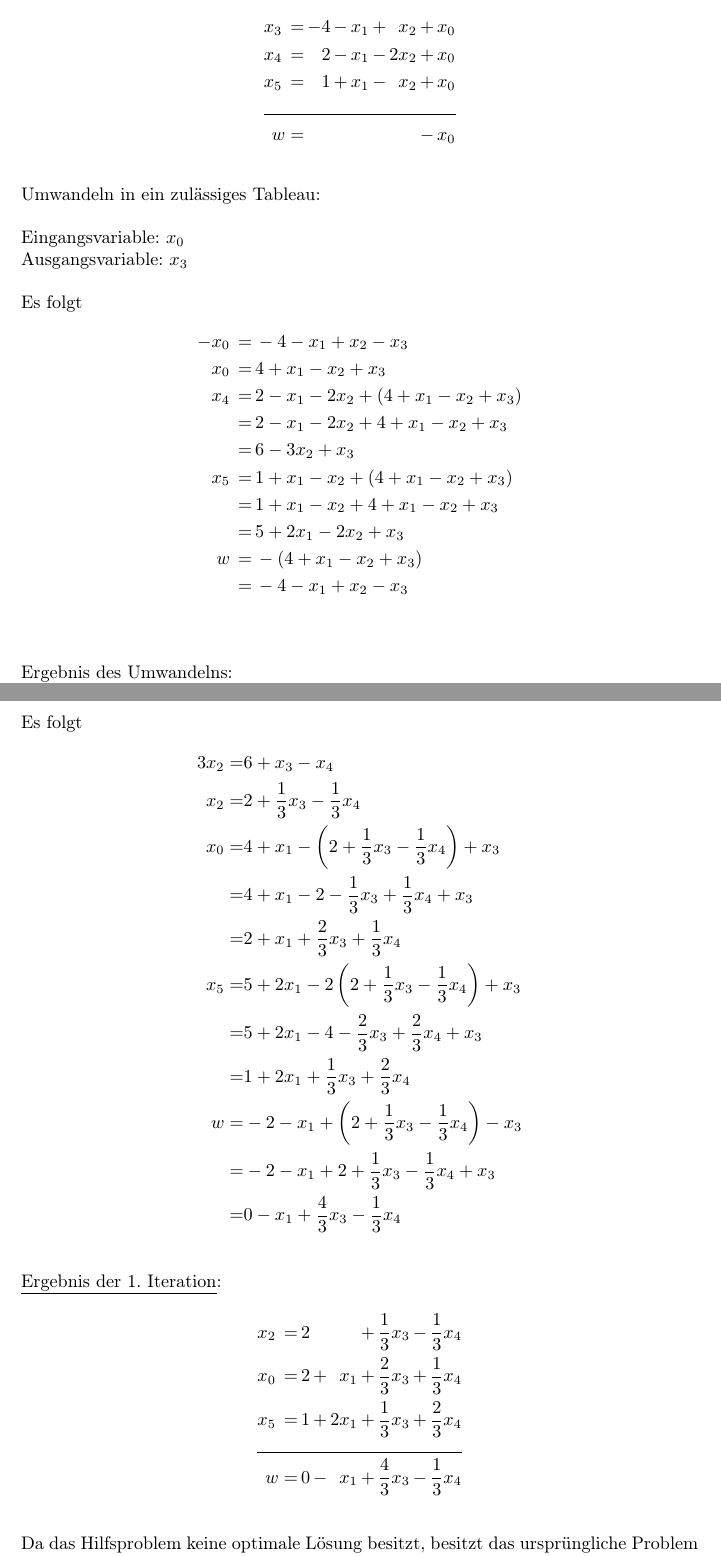
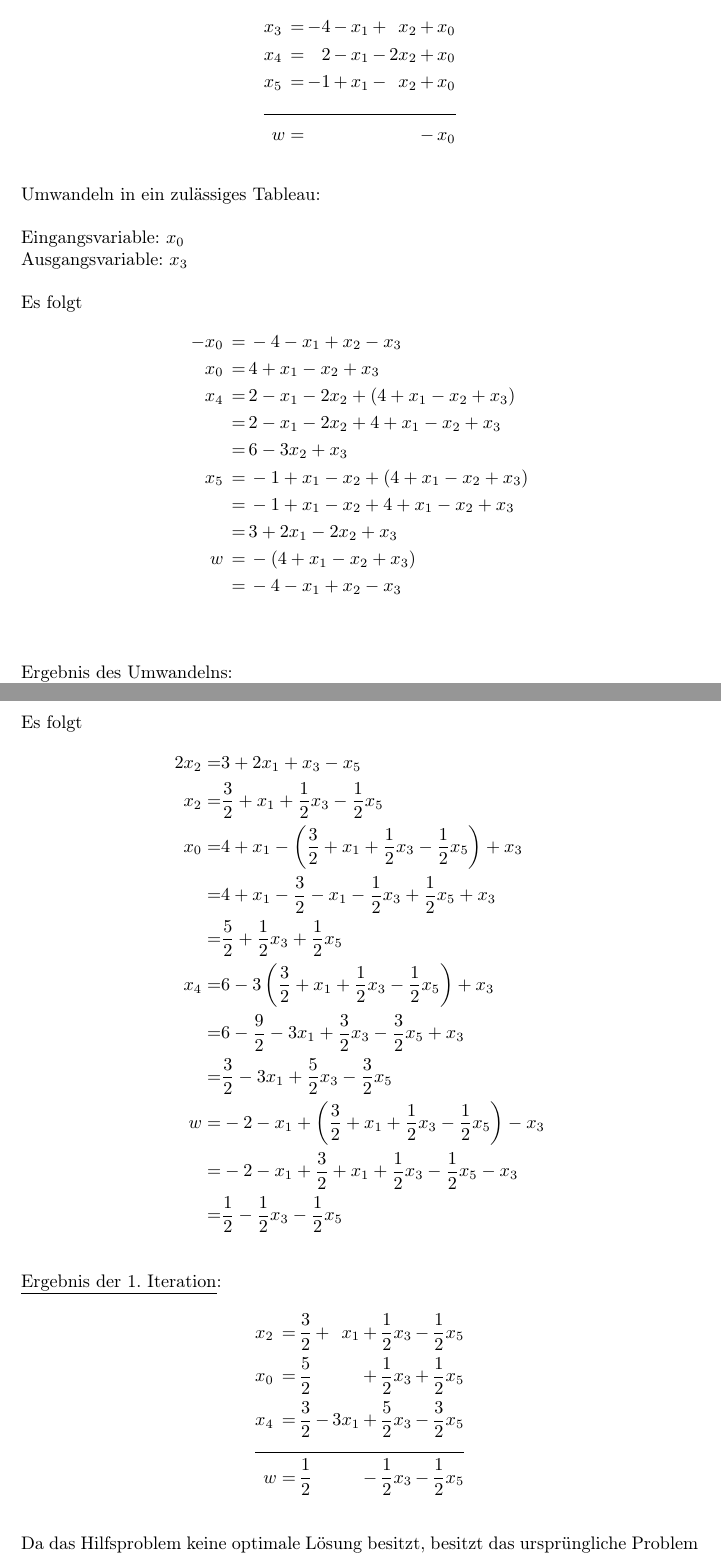
Before and after one commit to 2martens/uni, a LaTeX problem sheet (optimierung/Uebungsblatt3.tex): two parts of pages 6 and 7 of 10, joined at a grey line, cut so that both start at the same text. Compiled offline with pdfLaTeX.

Commit message:
MATH2-Inf-3: 2a korrigiert.

```diff
--- a/optimierung/Uebungsblatt3.tex
+++ b/optimierung/Uebungsblatt3.tex
@@ -204,7 +204,7 @@ Stephan Niendorf (6242417)}
 		\begin{alignat*}{5}
 			x_{3} \,&=&\, -4 \,&-&\, x_{1} \,&+&\, x_{2} \,&+&\, x_{0} \\
 			x_{4} \,&=&\, 2 \,&-&\, x_{1} \,&-&\, 2x_{2} \,&+&\, x_{0} \\
-			x_{5} \,&=&\, 1 \,&+&\, x_{1} \,&-&\, x_{2} \,&+&\, x_{0} \\ \cline{1 - 9}
+			x_{5} \,&=&\, -1 \,&+&\, x_{1} \,&-&\, x_{2} \,&+&\, x_{0} \\ \cline{1 - 9}
 			w &=& && && \,&-&\, x_{0}
 		\end{alignat*}
 
@@ -220,9 +220,9 @@ Stephan Niendorf (6242417)}
 			x_{4} \,&=&&\, 2 - x_{1} - 2x_{2} + \left(4 + x_{1} - x_{2} + x_{3}\right) \\
 			&=&&\, 2 - x_{1} - 2x_{2} + 4 + x_{1} - x_{2} + x_{3} \\
 			&=&&\, 6 - 3x_{2} + x_{3} \\
-			x_{5} \,&=&&\, 1 + x_{1} - x_{2} + \left(4 + x_{1} - x_{2} + x_{3}\right) \\
-			&=&&\, 1 + x_{1} - x_{2} + 4 + x_{1} - x_{2} + x_{3} \\
-			&=&&\, 5 + 2x_{1} - 2x_{2} + x_{3} \\
+			x_{5} \,&=&&\, -1 + x_{1} - x_{2} + \left(4 + x_{1} - x_{2} + x_{3}\right) \\
+			&=&&\, -1 + x_{1} - x_{2} + 4 + x_{1} - x_{2} + x_{3} \\
+			&=&&\, 3 + 2x_{1} - 2x_{2} + x_{3} \\
 			w \,&=&&\, -\left(4 + x_{1} - x_{2} + x_{3}\right) \\
 			&=&&\, -4 - x_{1} + x_{2} - x_{3} \\
 		\end{alignat*}
@@ -242,25 +242,25 @@ Stephan Niendorf (6242417)}
 
 		Es folgt
 		\begin{alignat*}{2}
-			3x_{2} &=&& 6 + x_{3} - x_{4} \\
-			x_{2} &=&& 2 + \frac{1}{3}x_{3} - \frac{1}{3}x_{4} \\
-			x_{0} &=&& 4 + x_{1} - \left(2 + \frac{1}{3}x_{3} - \frac{1}{3}x_{4}\right) + x_{3} \\
-			&=&& 4 + x_{1} - 2 - \frac{1}{3}x_{3} + \frac{1}{3}x_{4} + x_{3}\\
-			&=&& 2 + x_{1} + \frac{2}{3}x_{3} + \frac{1}{3}x_{4} \\
-			x_{5} &=&& 5 + 2x_{1} - 2\left(2 + \frac{1}{3}x_{3} - \frac{1}{3}x_{4}\right) + x_{3} \\
-			&=&& 5 + 2x_{1} - 4 - \frac{2}{3}x_{3} + \frac{2}{3}x_{4} + x_{3} \\
-			&=&& 1 + 2x_{1} + \frac{1}{3}x_{3} + \frac{2}{3}x_{4} \\
-			w &=&& -2 - x_{1} + \left(2 + \frac{1}{3}x_{3} - \frac{1}{3}x_{4}\right) - x_{3} \\
-			&=&& -2 - x_{1} + 2 + \frac{1}{3}x_{3} - \frac{1}{3}x_{4} + x_{3} \\
-			&=&& 0 - x_{1} + \frac{4}{3}x_{3} - \frac{1}{3}x_{4}
+			2x_{2} &=&& 3 + 2x_{1} + x_{3} - x_{5} \\
+			x_{2} &=&& \frac{3}{2} + x_{1} + \frac{1}{2}x_{3} - \frac{1}{2}x_{5} \\
+			x_{0} &=&& 4 + x_{1} - \left(\frac{3}{2} + x_{1} + \frac{1}{2}x_{3} - \frac{1}{2}x_{5}\right) + x_{3} \\
+			&=&& 4 + x_{1} - \frac{3}{2} - x_{1} - \frac{1}{2}x_{3} + \frac{1}{2}x_{5} + x_{3}\\
+			&=&& \frac{5}{2} + \frac{1}{2}x_{3} + \frac{1}{2}x_{5} \\
+			x_{4} &=&& 6 - 3\left(\frac{3}{2} + x_{1} + \frac{1}{2}x_{3} - \frac{1}{2}x_{5}\right) + x_{3} \\
+			&=&& 6 - \frac{9}{2} - 3x_{1} + \frac{3}{2}x_{3} - \frac{3}{2}x_{5} + x_{3}\\
+			&=&& \frac{3}{2} - 3x_{1} + \frac{5}{2}x_{3} - \frac{3}{2}x_{5} \\
+			w &=&& -2 - x_{1} + \left(\frac{3}{2} + x_{1} + \frac{1}{2}x_{3} - \frac{1}{2}x_{5}\right) - x_{3} \\
+			&=&& -2 - x_{1} + \frac{3}{2} + x_{1} + \frac{1}{2}x_{3} - \frac{1}{2}x_{5} - x_{3} \\
+			&=&& \frac{1}{2} - \frac{1}{2}x_{3} - \frac{1}{2}x_{5}
 		\end{alignat*}
 
 		\underline{Ergebnis der 1. Iteration}:
 		\begin{alignat*}{5}
-			x_{2} \,&=&\, 2 \,&& &+&\, \frac{1}{3}x_{3} \,&-&\, \frac{1}{3}x_{4}  \\
-			x_{0} \,&=&\, 2 \,&+&\, x_{1} \,&+&\, \frac{2}{3}x_{3} \,&+&\, \frac{1}{3}x_{4} \\
-			x_{5} \,&=&\, 1 \,&+&\, 2x_{1} \,&+&\, \frac{1}{3}x_{3} \,&+&\, \frac{2}{3}x_{4} \\ \cline{1 - 9}
-			w &=& 0 \,&-&\, x_{1} \,&+&\, \frac{4}{3}x_{3} \,&-&\, \frac{1}{3}x_{4}
+			x_{2} \,&=&\, \frac{3}{2} \,&+&\, x_{1} \,&+&\, \frac{1}{2}x_{3} \,&-&\, \frac{1}{2}x_{5}  \\
+			x_{0} \,&=&\, \frac{5}{2} \,&& &+&\, \frac{1}{2}x_{3} \,&+&\, \frac{1}{2}x_{5} \\
+			x_{4} \,&=&\, \frac{3}{2} \,&-&\, 3x_{1} \,&+&\, \frac{5}{2}x_{3} \,&-&\, \frac{3}{2}x_{5} \\ \cline{1 - 9}
+			w &=& \frac{1}{2} \,&& &-&\, \frac{1}{2}x_{3} \,&-&\, \frac{1}{2}x_{5}
 		\end{alignat*}
 
 		Da das Hilfsproblem keine optimale Lösung besitzt, besitzt das ursprüngliche Problem keine zulässige Lösung und ist damit unlösbar.
```
Also changed, not shown: optimierung/Uebungsblatt3.tex (6 more changed lines).
